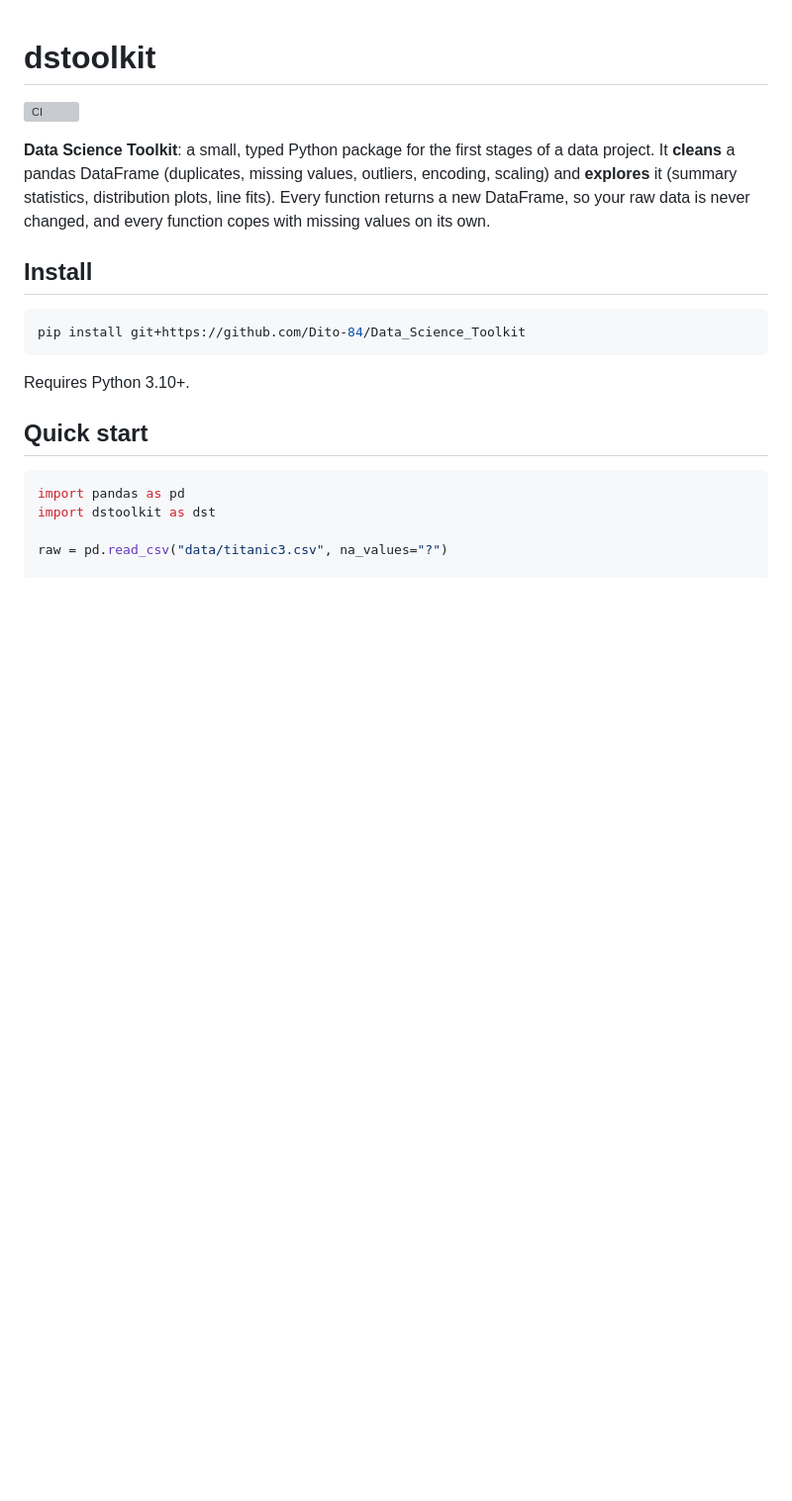
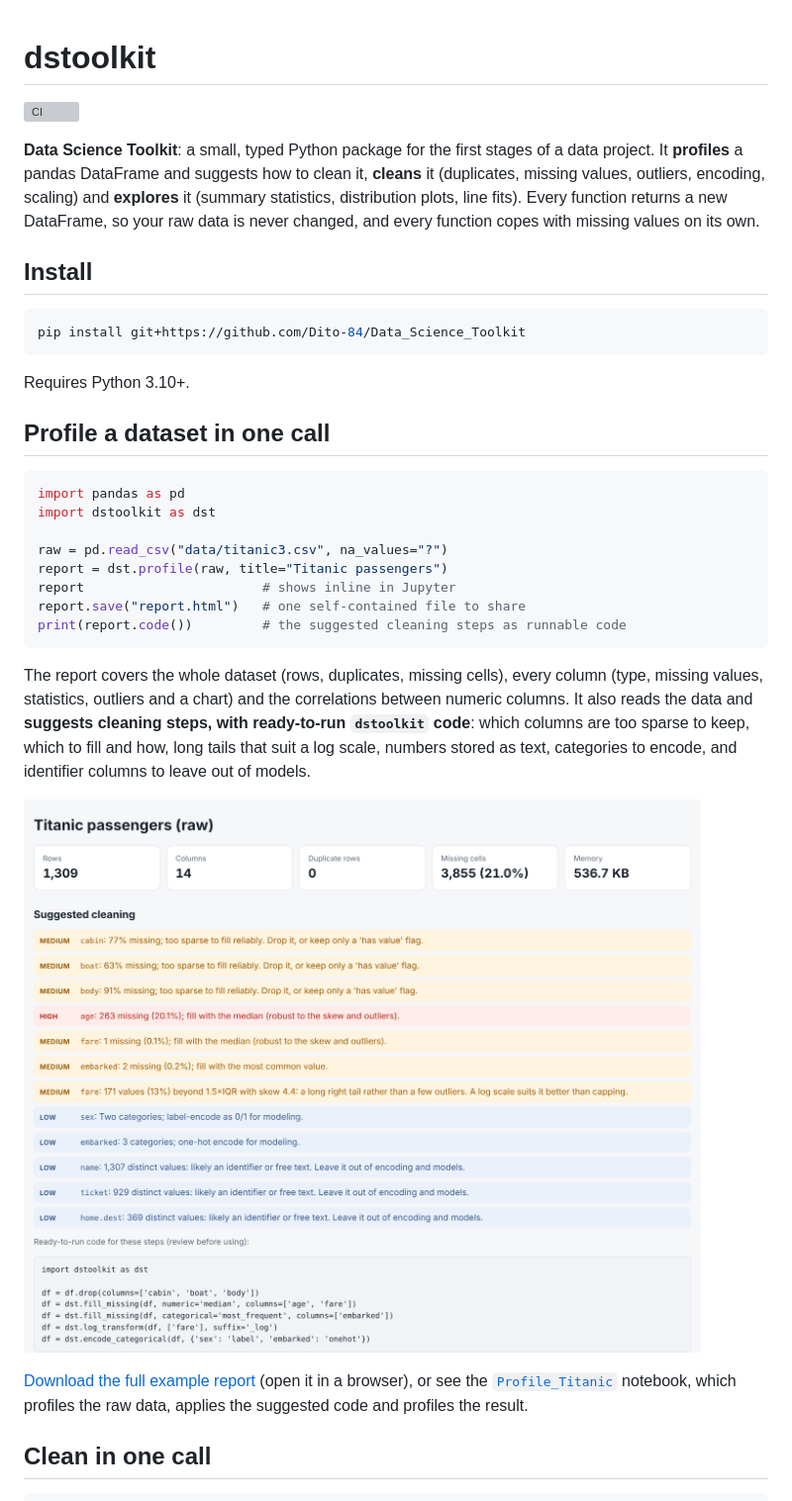
Before and after one commit to Dito-84/dstoolkit, a Markdown page: README.md, the part around one of its changes. Shown at 99% size. Rendered like a GitHub page; pictures changed too: docs/profile.png (added); blank space fills up the shorter version; grey boxes are pictures that could not be loaded.

````diff
--- a/README.md
+++ b/README.md
@@ -2,7 +2,7 @@
 
 [![CI](https://github.com/Dito-84/Data_Science_Toolkit/actions/workflows/ci.yml/badge.svg)](https://github.com/Dito-84/Data_Science_Toolkit/actions/workflows/ci.yml)
 
-**Data Science Toolkit**: a small, typed Python package for the first stages of a data project. It **cleans** a pandas DataFrame (duplicates, missing values, outliers, encoding, scaling) and **explores** it (summary statistics, distribution plots, line fits). Every function returns a new DataFrame, so your raw data is never changed, and every function copes with missing values on its own.
+**Data Science Toolkit**: a small, typed Python package for the first stages of a data project. It **profiles** a pandas DataFrame and suggests how to clean it, **cleans** it (duplicates, missing values, outliers, encoding, scaling) and **explores** it (summary statistics, distribution plots, line fits). Every function returns a new DataFrame, so your raw data is never changed, and every function copes with missing values on its own.
 
 ## Install
 
@@ -12,14 +12,28 @@ pip install git+https://github.com/Dito-84/Data_Science_Toolkit
 
 Requires Python 3.10+.
 
-## Quick start
+## Profile a dataset in one call
 
 ```python
 import pandas as pd
 import dstoolkit as dst
 
 raw = pd.read_csv("data/titanic3.csv", na_values="?")
+report = dst.profile(raw, title="Titanic passengers")
+report                       # shows inline in Jupyter
+report.save("report.html")   # one self-contained file to share
+print(report.code())         # the suggested cleaning steps as runnable code
+```
 
+The report covers the whole dataset (rows, duplicates, missing cells), every column (type, missing values, statistics, outliers and a chart) and the correlations between numeric columns. It also reads the data and **suggests cleaning steps, with ready-to-run `dstoolkit` code**: which columns are too sparse to keep, which to fill and how, long tails that suit a log scale, numbers stored as text, categories to encode, and identifier columns to leave out of models.
+
+[![Profile report](docs/profile.png)](docs/titanic_profile.html)
+
+[Download the full example report](docs/titanic_profile.html) (open it in a browser), or see the [`Profile_Titanic`](notebooks/Profile_Titanic.ipynb) notebook, which profiles the raw data, applies the suggested code and profiles the result.
+
+## Clean in one call
+
+```python
 df = dst.clean(
     raw,
     missing={"numeric": "median", "columns": ["age", "fare", "embarked"]},
````
Also changed, not shown: other parts of README.md (+21 -6 lines), CHANGELOG.md (+8 -0 lines), notebooks/learning/README.md (added, +5 -0 lines), 14 other files.
